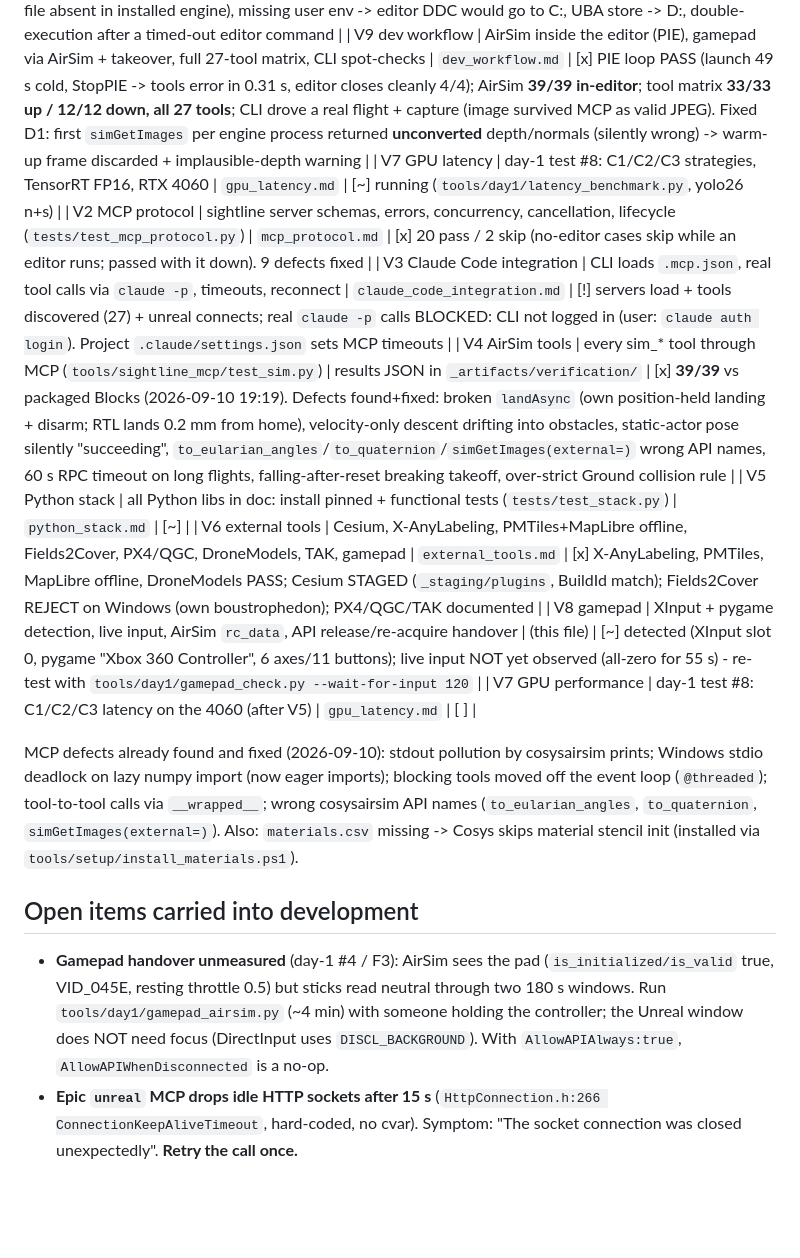
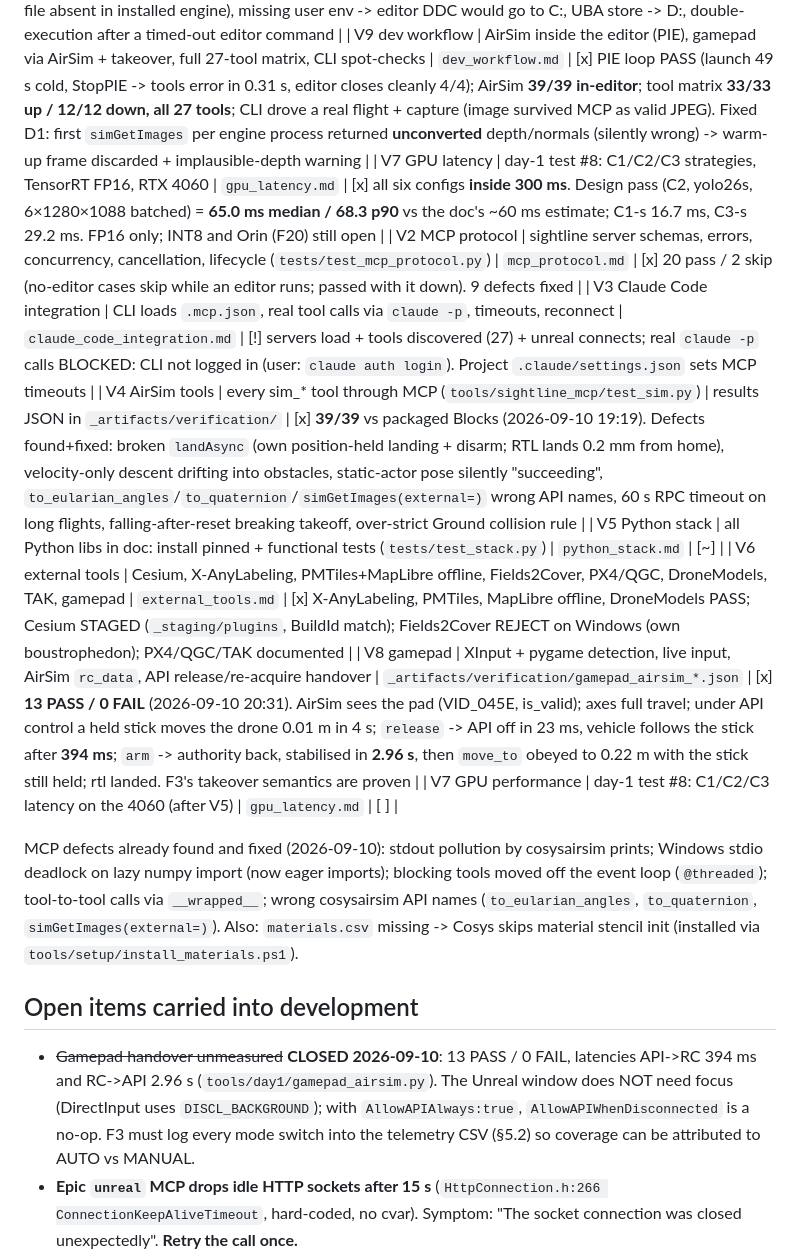
Before and after one commit to SANTHAN-KUMAR/sightline, a Markdown page: docs/TRACKER.md, the part around the change. GitHub-like rendering; blank space fills up the shorter version.

```diff
--- a/docs/TRACKER.md
+++ b/docs/TRACKER.md
@@ -48,13 +48,13 @@ Reports land in `docs/verification/`. A tool is not "ready" until its report say
 |---|---|---|---|
 | V1 engine MCP | sightline engine/build/editor/log/job tools + Epic `unreal` MCP live (toolset inventory) | `engine_tools.md` | [x] all sightline engine tools PASS; Epic: 31 toolsets / 392 tools, 17 real calls incl. CaptureViewport PNG. Fixed: `ue_generate_project_files` (batch file absent in installed engine), missing user env -> editor DDC would go to C:, UBA store -> D:, double-execution after a timed-out editor command |
 | V9 dev workflow | AirSim inside the editor (PIE), gamepad via AirSim + takeover, full 27-tool matrix, CLI spot-checks | `dev_workflow.md` | [x] PIE loop PASS (launch 49 s cold, StopPIE -> tools error in 0.31 s, editor closes cleanly 4/4); AirSim **39/39 in-editor**; tool matrix **33/33 up / 12/12 down, all 27 tools**; CLI drove a real flight + capture (image survived MCP as valid JPEG). Fixed D1: first `simGetImages` per engine process returned **unconverted** depth/normals (silently wrong) -> warm-up frame discarded + implausible-depth warning |
-| V7 GPU latency | day-1 test #8: C1/C2/C3 strategies, TensorRT FP16, RTX 4060 | `gpu_latency.md` | [~] running (`tools/day1/latency_benchmark.py`, yolo26 n+s) |
+| V7 GPU latency | day-1 test #8: C1/C2/C3 strategies, TensorRT FP16, RTX 4060 | `gpu_latency.md` | [x] all six configs **inside 300 ms**. Design pass (C2, yolo26s, 6×1280×1088 batched) = **65.0 ms median / 68.3 p90** vs the doc's ~60 ms estimate; C1-s 16.7 ms, C3-s 29.2 ms. FP16 only; INT8 and Orin (F20) still open |
 | V2 MCP protocol | sightline server schemas, errors, concurrency, cancellation, lifecycle (`tests/test_mcp_protocol.py`) | `mcp_protocol.md` | [x] 20 pass / 2 skip (no-editor cases skip while an editor runs; passed with it down). 9 defects fixed |
 | V3 Claude Code integration | CLI loads `.mcp.json`, real tool calls via `claude -p`, timeouts, reconnect | `claude_code_integration.md` | [!] servers load + tools discovered (27) + unreal connects; real `claude -p` calls BLOCKED: CLI not logged in (user: `claude auth login`). Project `.claude/settings.json` sets MCP timeouts |
 | V4 AirSim tools | every sim_* tool through MCP (`tools/sightline_mcp/test_sim.py`) | results JSON in `_artifacts/verification/` | [x] **39/39** vs packaged Blocks (2026-09-10 19:19). Defects found+fixed: broken `landAsync` (own position-held landing + disarm; RTL lands 0.2 mm from home), velocity-only descent drifting into obstacles, static-actor pose silently "succeeding", `to_eularian_angles`/`to_quaternion`/`simGetImages(external=)` wrong API names, 60 s RPC timeout on long flights, falling-after-reset breaking takeoff, over-strict Ground collision rule |
 | V5 Python stack | all Python libs in doc: install pinned + functional tests (`tests/test_stack.py`) | `python_stack.md` | [~] |
 | V6 external tools | Cesium, X-AnyLabeling, PMTiles+MapLibre offline, Fields2Cover, PX4/QGC, DroneModels, TAK, gamepad | `external_tools.md` | [x] X-AnyLabeling, PMTiles, MapLibre offline, DroneModels PASS; Cesium STAGED (`_staging/plugins`, BuildId match); Fields2Cover REJECT on Windows (own boustrophedon); PX4/QGC/TAK documented |
-| V8 gamepad | XInput + pygame detection, live input, AirSim `rc_data`, API release/re-acquire handover | (this file) | [~] detected (XInput slot 0, pygame "Xbox 360 Controller", 6 axes/11 buttons); live input NOT yet observed (all-zero for 55 s) - re-test with `tools/day1/gamepad_check.py --wait-for-input 120` |
+| V8 gamepad | XInput + pygame detection, live input, AirSim `rc_data`, API release/re-acquire handover | `_artifacts/verification/gamepad_airsim_*.json` | [x] **13 PASS / 0 FAIL** (2026-09-10 20:31). AirSim sees the pad (VID_045E, is_valid); axes full travel; under API control a held stick moves the drone 0.01 m in 4 s; `release` -> API off in 23 ms, vehicle follows the stick after **394 ms**; `arm` -> authority back, stabilised in **2.96 s**, then `move_to` obeyed to 0.22 m with the stick still held; rtl landed. F3's takeover semantics are proven |
 | V7 GPU performance | day-1 test #8: C1/C2/C3 latency on the 4060 (after V5) | `gpu_latency.md` | [ ] |
 
 MCP defects already found and fixed (2026-09-10): stdout pollution by cosysairsim prints; Windows stdio deadlock on lazy
@@ -63,10 +63,10 @@ numpy import (now eager imports); blocking tools moved off the event loop (`@thr
 Also: `materials.csv` missing -> Cosys skips material stencil init (installed via `tools/setup/install_materials.ps1`).
 
 ## Open items carried into development
-- **Gamepad handover unmeasured** (day-1 #4 / F3): AirSim sees the pad (`is_initialized/is_valid` true, VID_045E,
-  resting throttle 0.5) but sticks read neutral through two 180 s windows. Run `tools/day1/gamepad_airsim.py`
-  (~4 min) with someone holding the controller; the Unreal window does NOT need focus (DirectInput uses
-  `DISCL_BACKGROUND`). With `AllowAPIAlways:true`, `AllowAPIWhenDisconnected` is a no-op.
+- ~~Gamepad handover unmeasured~~ **CLOSED 2026-09-10**: 13 PASS / 0 FAIL, latencies API->RC 394 ms and
+  RC->API 2.96 s (`tools/day1/gamepad_airsim.py`). The Unreal window does NOT need focus (DirectInput uses
+  `DISCL_BACKGROUND`); with `AllowAPIAlways:true`, `AllowAPIWhenDisconnected` is a no-op. F3 must log every
+  mode switch into the telemetry CSV (§5.2) so coverage can be attributed to AUTO vs MANUAL.
 - **Epic `unreal` MCP drops idle HTTP sockets after 15 s** (`HttpConnection.h:266 ConnectionKeepAliveTimeout`,
   hard-coded, no cvar). Symptom: "The socket connection was closed unexpectedly". **Retry the call once.**
 - **Cosys 3.4.1 logs nothing to the UE log** (`UAirBlueprintLib::LogMessage` has every `UE_LOG` commented out), so
```
Also changed, not shown: docs/HANDBOOK.md (+2 -2 lines), docs/verification/gpu_latency.md (added, +37 -0 lines).
